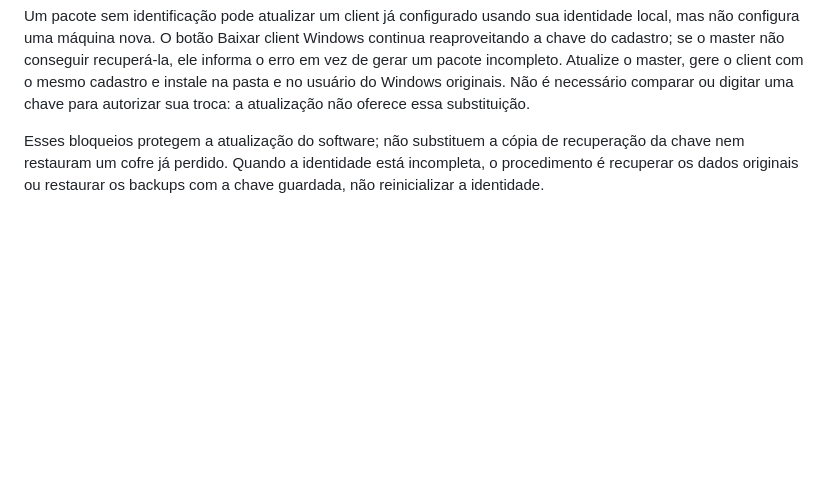
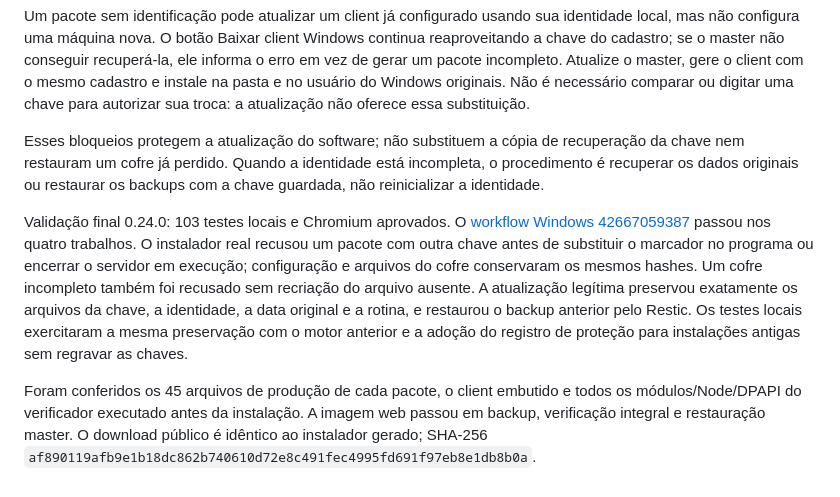
Before and after one commit to rochamurilo/backupdesk, a Markdown page: README.md, the part around the change. Rendered like a GitHub page; blank space fills up the shorter version.

Commit message:
Document Windows verification of immutable client keys across updates

```diff
--- a/README.md
+++ b/README.md
@@ -328,3 +328,8 @@ A primeira instalação cria os registros de chave com publicação exclusiva, s
 Um pacote sem identificação pode atualizar um client já configurado usando sua identidade local, mas não configura uma máquina nova. O botão Baixar client Windows continua reaproveitando a chave do cadastro; se o master não conseguir recuperá-la, ele informa o erro em vez de gerar um pacote incompleto. Atualize o master, gere o client com o mesmo cadastro e instale na pasta e no usuário do Windows originais. Não é necessário comparar ou digitar uma chave para autorizar sua troca: a atualização não oferece essa substituição.
 
 Esses bloqueios protegem a atualização do software; não substituem a cópia de recuperação da chave nem restauram um cofre já perdido. Quando a identidade está incompleta, o procedimento é recuperar os dados originais ou restaurar os backups com a chave guardada, não reinicializar a identidade.
+
+
+Validação final 0.24.0: 103 testes locais e Chromium aprovados. O [workflow Windows 42667059387](https://github.com/rochamurilo/backupdesk/actions/runs/42667059387) passou nos quatro trabalhos. O instalador real recusou um pacote com outra chave antes de substituir o marcador no programa ou encerrar o servidor em execução; configuração e arquivos do cofre conservaram os mesmos hashes. Um cofre incompleto também foi recusado sem recriação do arquivo ausente. A atualização legítima preservou exatamente os arquivos da chave, a identidade, a data original e a rotina, e restaurou o backup anterior pelo Restic. Os testes locais exercitaram a mesma preservação com o motor anterior e a adoção do registro de proteção para instalações antigas sem regravar as chaves.
+
+Foram conferidos os 45 arquivos de produção de cada pacote, o client embutido e todos os módulos/Node/DPAPI do verificador executado antes da instalação. A imagem web passou em backup, verificação integral e restauração master. O download público é idêntico ao instalador gerado; SHA-256 `af890119afb9e1b18dc862b740610d72e8c491fec4995fd691f97eb8e1db8b0a`.
```
